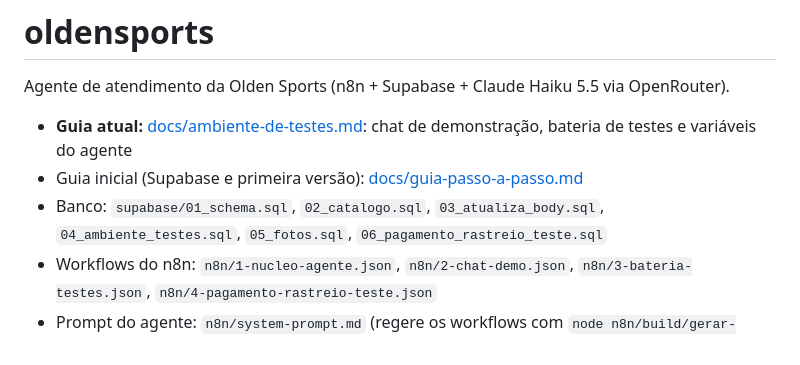
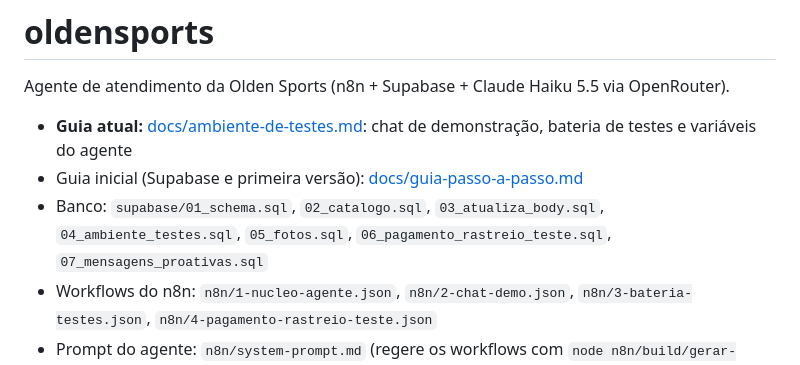
Before and after one commit to 7Beeai/oldensports, a Markdown page: README.md, the part around the change. GitHub-like rendering.

```diff
--- a/README.md
+++ b/README.md
@@ -4,6 +4,6 @@ Agente de atendimento da Olden Sports (n8n + Supabase + Claude Haiku 5.5 via Ope
 
 - **Guia atual:** [docs/ambiente-de-testes.md](docs/ambiente-de-testes.md): chat de demonstração, bateria de testes e variáveis do agente
 - Guia inicial (Supabase e primeira versão): [docs/guia-passo-a-passo.md](docs/guia-passo-a-passo.md)
-- Banco: `supabase/01_schema.sql`, `02_catalogo.sql`, `03_atualiza_body.sql`, `04_ambiente_testes.sql`, `05_fotos.sql`, `06_pagamento_rastreio_teste.sql`
+- Banco: `supabase/01_schema.sql`, `02_catalogo.sql`, `03_atualiza_body.sql`, `04_ambiente_testes.sql`, `05_fotos.sql`, `06_pagamento_rastreio_teste.sql`, `07_mensagens_proativas.sql`
 - Workflows do n8n: `n8n/1-nucleo-agente.json`, `n8n/2-chat-demo.json`, `n8n/3-bateria-testes.json`, `n8n/4-pagamento-rastreio-teste.json`
 - Prompt do agente: `n8n/system-prompt.md` (regere os workflows com `node n8n/build/gerar-workflows.js`)
```
Also changed, not shown: docs/ambiente-de-testes.md (+25 -12 lines), n8n/system-prompt.md (+8 -2 lines), docs/img/pagamento-teste.png, 7 other files.
